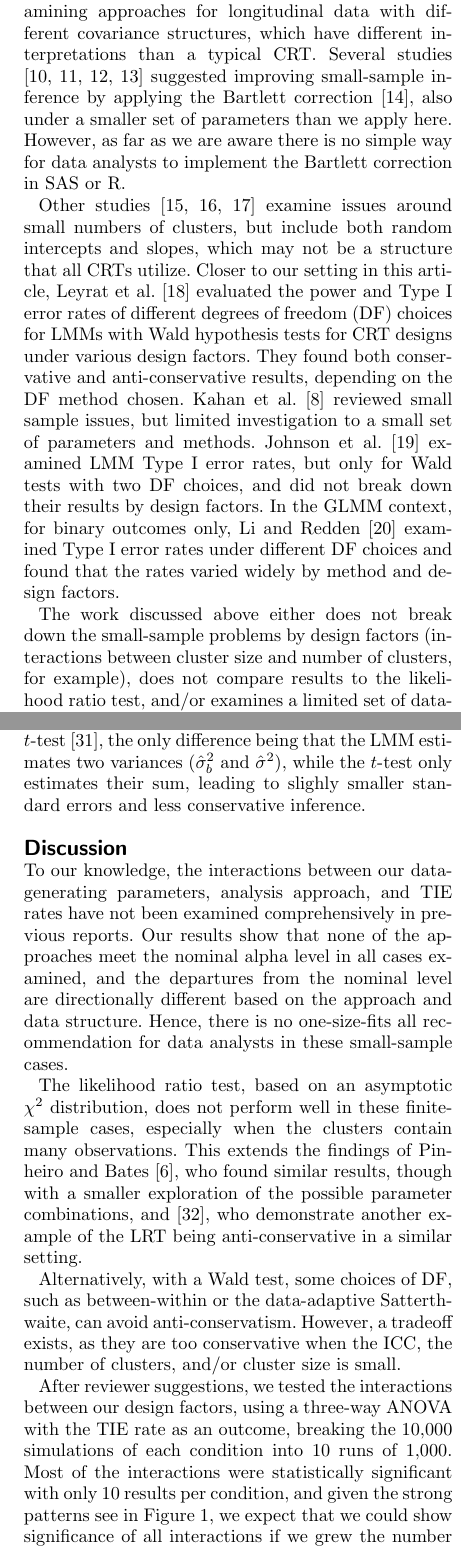
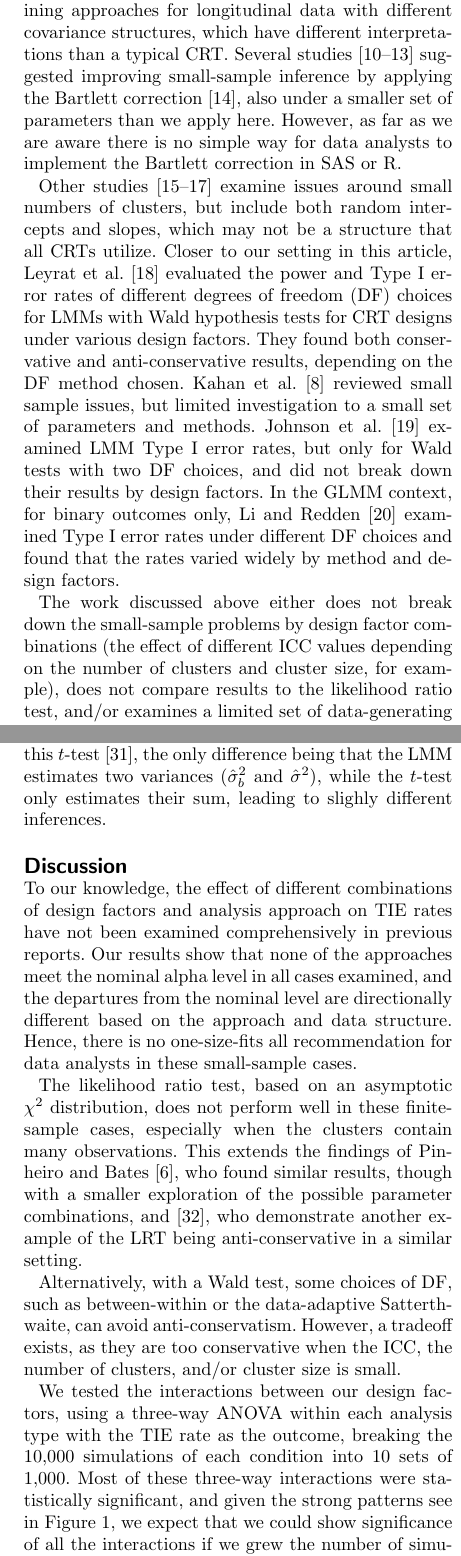
Before and after one commit to joshua-nugent/papers, a LaTeX document (TIE_control_BMC/tie_rates_LMM.tex): two parts of the columns of pages 2 and 5 of 7, joined at a grey line, cut so that both start at the same text. Compiled offline with pdfLaTeX.

Commit message:
working ??!??!??!!

```diff
--- a/TIE_control_BMC/tie_rates_LMM.tex
+++ b/TIE_control_BMC/tie_rates_LMM.tex
@@ -25,12 +25,12 @@
 
 %%% Load packages
 \usepackage{amsthm,amsmath}
-%\RequirePackage{natbib}
+\RequirePackage{natbib}
 %\RequirePackage[authoryear]{natbib}% uncomment this for author-year bibliography
 %\RequirePackage{hyperref}
 \usepackage[utf8]{inputenc} %unicode support
-%\usepackage[applemac]{inputenc} %applemac support if unicode package fails
-%\usepackage[latin1]{inputenc} %UNIX support if unicode package fails
+\usepackage[applemac]{inputenc} %applemac support if unicode package fails
+\usepackage[latin1]{inputenc} %UNIX support if unicode package fails
 
 
 %%%%%%%%%%%%%%%%%%%%%%%%%%%%%%%%%%%%%%%%%%%%%%%%%
@@ -197,7 +197,7 @@ Some limited investigations of the problems with (G)LMM small sample inference h
 
 Other studies \cite{luke_evaluating_2017, maas_sufficient_2005, bell_dancing_2010} examine issues around small numbers of clusters, but include both random intercepts and slopes, which may not be a structure that all CRTs utilize. Closer to our setting in this article, Leyrat et al. \cite{leyrat_cluster_2018} evaluated the power and Type I error rates of different degrees of freedom (DF) choices for LMMs with Wald hypothesis tests for CRT designs under various design factors. They found both conservative and anti-conservative results, depending on the DF method chosen. Kahan et al. \cite{kahan_increased_2016} reviewed small sample issues, but limited investigation to a small set of parameters and methods. Johnson et al. \cite{johnson_recommendations_2015} examined LMM Type I error rates, but only for Wald tests with two DF choices, and did not break down their results by design factors. In the GLMM context, for binary outcomes only, Li and Redden \cite{li_comparing_2015} examined Type I error rates under different DF choices and found that the rates varied widely by method and design factors.
 
-The work discussed above either does not break down the small-sample problems by design factors (interactions between cluster size and number of clusters, for example), does not compare results to the likelihood ratio test, and/or examines a limited set of data-generating parameters. Our work aims to add to this literature by examining in more detail the Type I error control of several LMM inference approaches in a variety of plausible CRT scenarios. We examine both likelihood ratio test and Wald test results, including different DF choices for the latter. We also vary cluster size, number of clusters, and intracluster correlation coefficient, and look at the interactions between these features under the different approaches. We hope to provide enough detail to alert data analysts to the situations that may lead to incorrect Type I error rates with LMMs, and give guidance on which methods have the best error control given those factors.
+The work discussed above either does not break down the small-sample problems by design factor combinations (the effect of different ICC values depending on the number of clusters and cluster size, for example), does not compare results to the likelihood ratio test, and/or examines a limited set of data-generating parameters. Our work aims to add to this literature by examining in more detail the Type I error control of several LMM inference approaches in a variety of plausible CRT scenarios. We examine both likelihood ratio test and Wald test results, including different DF choices for the latter. We also vary cluster size, number of clusters, and intracluster correlation coefficient, and look at the interplay between these features under the different approaches. We hope to provide enough detail to alert data analysts to the situations that may lead to incorrect Type I error rates with LMMs, and give guidance on which methods have the best error control given those factors.
 
 \section*{Methods}
 
@@ -302,18 +302,18 @@ As for the Wald tests, the between-within DF option led to conservative TIE rate
 
 We also tested the the effect of an ICC of .09 generated with $\sigma^2_b = 1$ and $\sigma^2 = 10$ rather than the values discussed above. The results did not differ notably, which suggests that this pattern of TIE rate inflation with the LRT, as with the Wald test, is insensitive to the absolute size of the $\sigma^2_b$ and $\sigma^2$ values, only their relative size.
 
-Finally, given the balanced nature of our data and the lack of other covariates, we could have used a $t$-test on the cluster means of each treatment arm to perform a hypothesis test. Using this approach, we achieved close to the nominal $.05$ alpha level in all cases. However, since most CRTs include covariates, a $t$-test would be inappropriate, and hence these results are omitted from the plot. The Wald test with the between-within DF choice is almost equivalent to this $t$-test \cite{moerbeek_comparison_2003}, the only difference being that the LMM estimates two variances ($\hat{\sigma}_b^2$ and $\hat{\sigma}^2$), while the $t$-test only estimates their sum, leading to slighly smaller standard errors and less conservative inference.
+Finally, given the balanced nature of our data and the lack of other covariates, we could have used a $t$-test on the cluster means of each treatment arm to perform a hypothesis test. Using this approach, we achieved close to the nominal $.05$ alpha level in all cases. However, since most CRTs include covariates, a $t$-test would be inappropriate, and hence these results are omitted from the plot. The Wald test with the between-within DF choice is almost equivalent to this $t$-test \cite{moerbeek_comparison_2003}, the only difference being that the LMM estimates two variances ($\hat{\sigma}_b^2$ and $\hat{\sigma}^2$), while the $t$-test only estimates their sum, leading to slighly different inferences.
 
 \section*{Discussion}
 
 
-To our knowledge, the interactions between our data-generating parameters, analysis approach, and TIE rates have not been examined comprehensively in previous reports. Our results show that none of the approaches meet the nominal alpha level in all cases examined, and the departures from the nominal level are directionally different based on the approach and data structure. Hence, there is no one-size-fits all recommendation for data analysts in these small-sample cases.
+To our knowledge, the effect of different combinations of design factors and analysis approach on TIE rates have not been examined comprehensively in previous reports. Our results show that none of the approaches meet the nominal alpha level in all cases examined, and the departures from the nominal level are directionally different based on the approach and data structure. Hence, there is no one-size-fits all recommendation for data analysts in these small-sample cases.
 
 The likelihood ratio test, based on an asymptotic $\chi^2$ distribution, does not perform well in these finite-sample cases, especially when the clusters contain many observations. This extends the findings of Pinheiro and Bates \cite{pinheiro_mixed-effects_2009}, who found similar results, though with a smaller exploration of the possible parameter combinations, and \cite{halekoh_kenward-roger_2014}, who demonstrate another example of the LRT being anti-conservative in a similar setting.
 
 Alternatively, with a Wald test, some choices of DF, such as between-within or the data-adaptive Satterthwaite, can avoid anti-conservatism. However, a tradeoff exists, as they are too conservative when the ICC, the number of clusters, and/or cluster size is small.
 
-After reviewer suggestions, we tested the interactions between our design factors, using a three-way ANOVA with the TIE rate as an outcome, breaking the 10,000 simulations of each condition into 10 runs of 1,000. Most of the interactions were statistically significant with only 10 results per condition, and given the strong patterns see in Figure 1, we expect that we could show significance of all interactions if we grew the number of simulations arbitrarily.
+We tested the interactions between our design factors, using a three-way ANOVA within each analysis type with the TIE rate as the outcome, breaking the 10,000 simulations of each condition into 10 sets of 1,000. Most of these three-way interactions were statistically significant, and given the strong patterns see in Figure 1, we expect that we could show significance of all the interactions if we grew the number of simulations arbitrarily.
 
 The results here suggest that data analysts should choose an approach that best suits their data. For example, if the ICC is expected to be small and the number of observations per cluster is small, the likelihood ratio test should perform well. For cases where the number of observations per cluster is large, a Wald test with the Satterthwaite DF approximation is better, though it can be conservative in some situations.
 
@@ -321,9 +321,9 @@ One perhaps unsatisfying conclusion is that analysts may want to generate their
 
 Finally, we caution analysts to be careful when using defaults settings in software. For example, with Wald tests, SAS PROC MIXED may default to the poorly-performing residual DF choice, and the \textbf{lmerTest} package in R defaults to the Satterthwaite approximation, which may be too conservative in some cases.
 
-It is unclear how aware data analysts may be about the small-sample problems that may arise in making inference from mixed models. A review of LMM applications in education and social sciences \cite{dedrick_multilevel_2009} found minimal reporting of estimation and inference methods and assumptions, and that cluster sizes could be as low as 2 and the number of clusters as low as 8. Our own review and that of Kahan et al., referenced earlier, confirmed that small cluster counts are not unusual in biomedical settings as well. Therefore, we hope this will provide analysts with some recommendations of which approaches control Type I error at appropriate rates under different circumstances, and we encourage more reporting of DF choices and analytic methods in CRT publications.
+It is unclear how aware data analysts may be about the small-sample problems that may arise in making inference from mixed models. A review of LMM applications in education and social sciences \cite{dedrick_multilevel_2009} found minimal reporting of estimation and inference methods and assumptions, and that cluster sizes could be as low as 2 and the number of clusters as low as 8. Our own review, and that of Kahan et al. \cite{kahan_increased_2016}, confirmed that small cluster counts are not unusual in biomedical settings as well. Therefore, we hope this will provide analysts with some recommendations of which approaches control Type I error at appropriate rates under different circumstances, and we encourage more reporting of DF choices and analytic methods in CRT publications.
 
-Given that small sample sizes are not uncommon in CRT literature, there is need for more investigation of which methods control Type I error in other contexts. One limitation of our result is that we did not include any scenarios with repeated measures (for example, baseline, post-treatment, and follow-up), which are common in biomedical settings, and deserve similar scrutiny. Additionally, more parameters could have been added to the simulations, such as unbalanced cluster sizes or varying ICC by treatment arm. Another potential avenue for exploration, following on the work of Li and Redden \cite{li_comparing_2015}, would be to examine TIE rates for Poisson outcomes under these study conditions and add comparisons to the LRT under both binary and count outcomes. Type II errors may also be a concern for researchers, and investigating the role of different analytic methods on these could be an area for future work. Finally, the impact of these data/approach interactions on statistical power should be determined so that analysts can make appropriate sample size calculations during the design phase of a CRT.
+Given that small sample sizes are not uncommon in CRT literature, there is need for more investigation of which methods control Type I error in other contexts. One limitation of our result is that we did not include any scenarios with repeated measures (for example, baseline, post-treatment, and follow-up), which are common in biomedical settings, and deserve similar scrutiny. Additionally, more parameters could have been added to the simulations, such as unbalanced cluster sizes or varying ICC by treatment arm. Another potential avenue for exploration, following on the work of Li and Redden \cite{li_comparing_2015}, would be to examine TIE rates for Poisson outcomes under these study conditions and add comparisons to the LRT under both binary and count outcomes. Type II errors may also be a concern for researchers, and investigating the role of different analytic methods on these could be an area for future work. Finally, the impact of these data/approach effects on statistical power should be determined so that analysts can make appropriate sample size calculations during the design phase of a CRT.
 
 
 
```
Also changed, not shown: TIE_control_BMC/tie_rates_LMM.bbl, TIE_control_BMC/tie_rates_LMM.pdf, TIE_control_BMC/tie_rates_LMM.tex (6 more changed lines).
